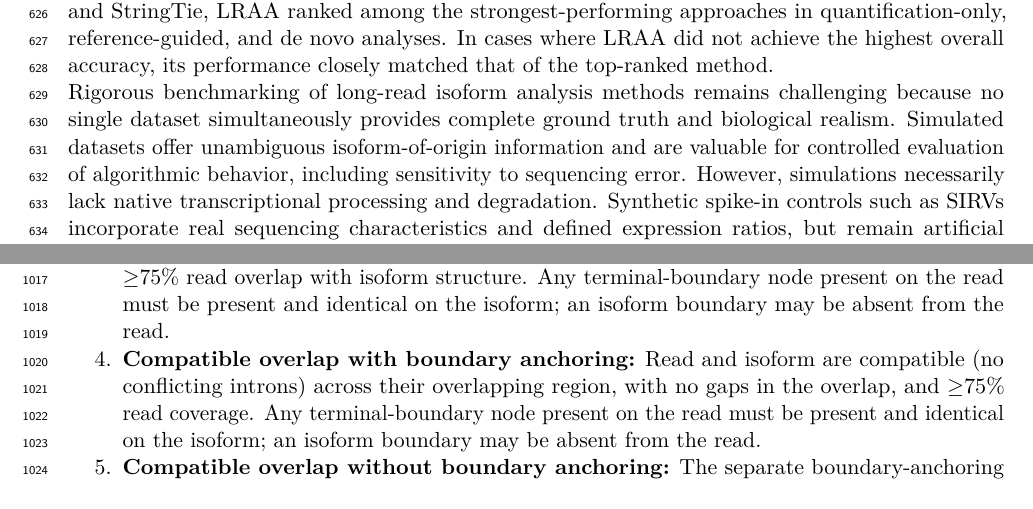
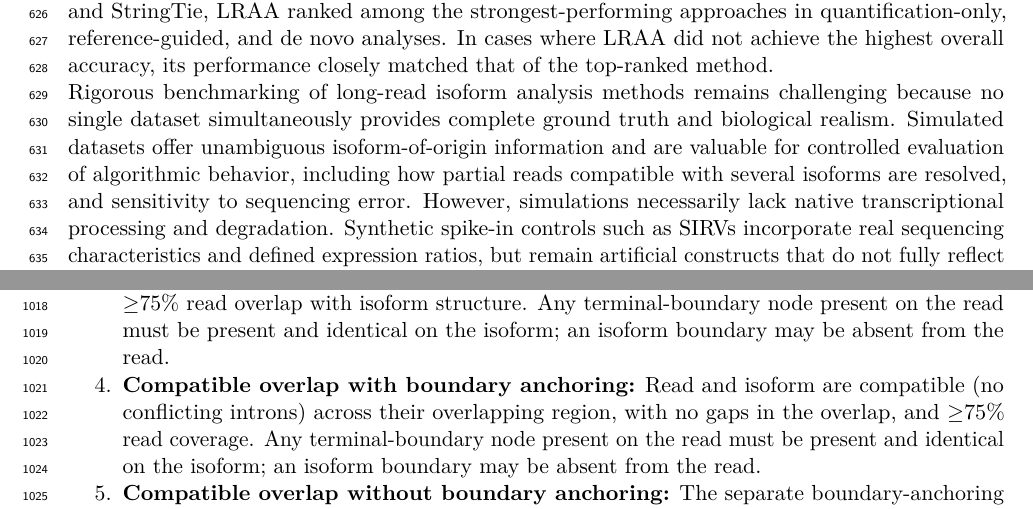
Before and after one commit to MethodsDev/LRAA-paper-LaTeX, a LaTeX document (main.tex, which reads sections/discussion.tex): two parts of pages 23 and 32 of 73, joined at a grey line, cut so that both start at the same text. Compiled offline with pdfLaTeX.

Commit message:
Discussion: simulations also test resolution of partial, ambiguous reads
Co-Authored-By: Claude Opus 5.5 <noreply@anthropic.com>

```diff
--- a/sections/discussion.tex
+++ b/sections/discussion.tex
@@ -4,7 +4,7 @@ Long-read transcriptome sequencing has transformed transcriptome analysis by ena
 
 Here we present LRAA as a unified framework for isoform identification and quantification from long-read RNA sequencing data spanning bulk, single-cell, and single-nucleus applications. LRAA integrates splice-graph--based structural modeling with an expectation--maximization framework for abundance estimation, enabling probabilistic resolution of ambiguous reads while retaining sensitivity to novel isoforms. Across a broad range of benchmarking datasets, LRAA demonstrated robust performance across execution modes, sequencing technologies, and biological settings. In evaluations that included leading methods assessed by the LRGASP Consortium, such as IsoQuant, Bambu and StringTie, LRAA ranked among the strongest-performing approaches in quantification-only, reference-guided, and de novo analyses. In cases where LRAA did not achieve the highest overall accuracy, its performance closely matched that of the top-ranked method.
 
-Rigorous benchmarking of long-read isoform analysis methods remains challenging because no single dataset simultaneously provides complete ground truth and biological realism. Simulated datasets offer unambiguous isoform-of-origin information and are valuable for controlled evaluation of algorithmic behavior, including sensitivity to sequencing error. However, simulations necessarily lack native transcriptional processing and degradation. Synthetic spike-in controls such as SIRVs incorporate real sequencing characteristics and defined expression ratios, but remain artificial constructs that do not fully reflect cellular transcript processing. As a result, method performance on simulations or spike-ins does not always generalize to biologically complex datasets.
+Rigorous benchmarking of long-read isoform analysis methods remains challenging because no single dataset simultaneously provides complete ground truth and biological realism. Simulated datasets offer unambiguous isoform-of-origin information and are valuable for controlled evaluation of algorithmic behavior, including how partial reads compatible with several isoforms are resolved, and sensitivity to sequencing error. However, simulations necessarily lack native transcriptional processing and degradation. Synthetic spike-in controls such as SIRVs incorporate real sequencing characteristics and defined expression ratios, but remain artificial constructs that do not fully reflect cellular transcript processing. As a result, method performance on simulations or spike-ins does not always generalize to biologically complex datasets.
 
 To address this gap, we leveraged the MORF library as a biologically informed benchmarking substrate. MORFs consist of thousands of human isoforms expressed in living cells, each tagged with an isoform-specific barcode that enables unambiguous assignment of every read, including partial reads, to its isoform of origin. This design combines the ground-truth clarity of simulations with RNA that is transcribed, capped, processed and degraded in living cells (\textbf{Methods}). MORF benchmarking revealed certain tools to have notable differences in relative method performance compared with benchmarks on SIRVs, while others, such as LRAA, maintained consistently strong performance across benchmarking conditions. These results underscore the value of biologically inspired benchmarks for realistic evaluation of long-read isoform analysis tools.
 
```
